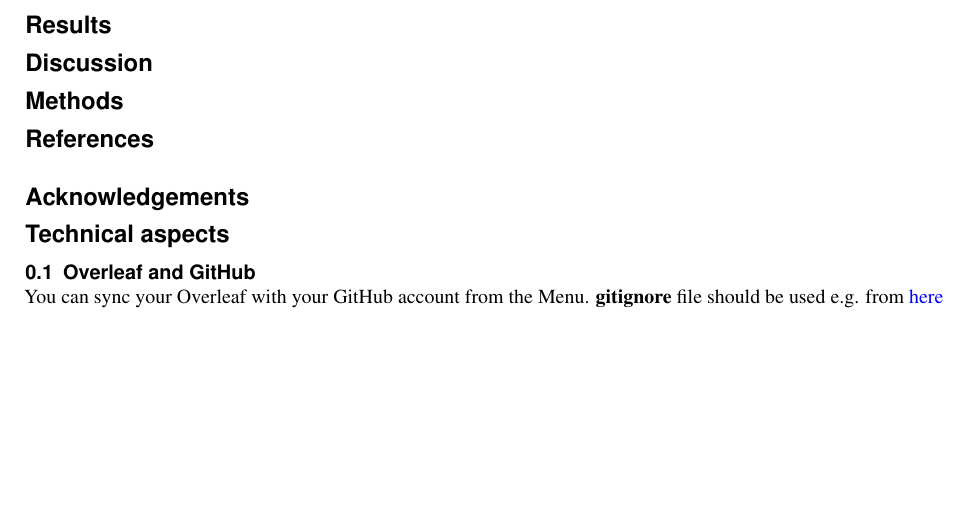
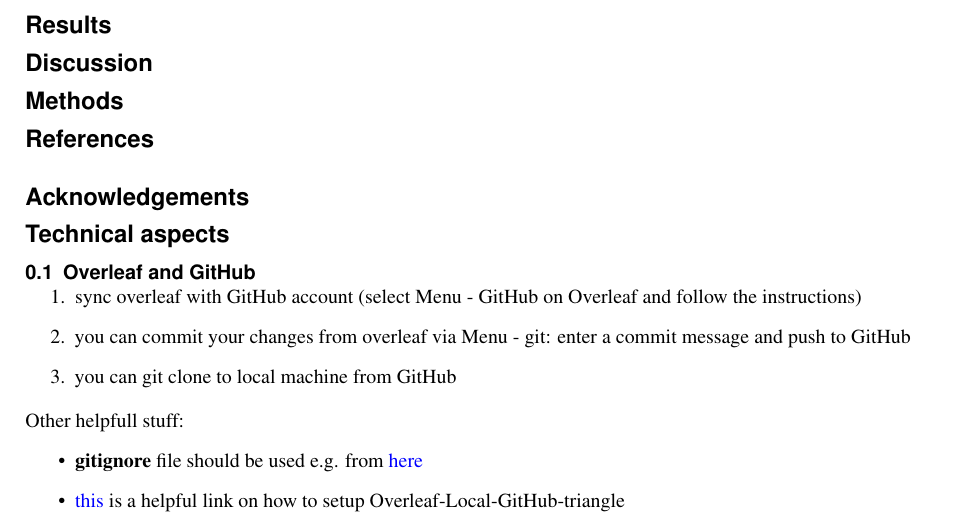
Before and after one commit to selinaZitrone/How-to-write-a-good-paper, a LaTeX paper (main.tex): part of the page, cut so that both start at the same text, the shorter picture padded with empty space. Compiled offline with pdfLaTeX.

Commit message:
info on using GitHub with local repo and Overleaf
Also I tried to test a local commit message with description using a text editor.
I had to overwrite the global options with git config --global core.editor "code -w" (the flag is used to wait for the commit message from the editor and prevents git from aborting the commit due to an empty commit message)

```diff
--- a/main.tex
+++ b/main.tex
@@ -45,6 +45,15 @@
 
 \section*{Technical aspects}
 \subsection{Overleaf and GitHub}
-You can sync your Overleaf with your GitHub account from the Menu.
-\textbf{gitignore} file should be used e.g. from \href{https://github.com/github/gitignore/blob/master/TeX.gitignore}{here}
+\begin{enumerate}
+	\item sync overleaf with GitHub account (select Menu - GitHub on Overleaf and follow the instructions)
+	\item you can commit your changes from overleaf via Menu - git: enter a commit message and push to GitHub
+	\item you can git clone to local machine from GitHub
+\end{enumerate}
+Other helpfull stuff:
+\begin{itemize}
+	\item \textbf{gitignore} file should be used e.g. from \href{https://github.com/github/gitignore/blob/master/TeX.gitignore}{here}
+	\item \href{https://ineed.coffee/3454/how-to-synchronize-an-overleaf-latex-paper-with-a-github-repository/}{this} is a helpful link on how to setup Overleaf-Local-GitHub-triangle
+\end{itemize}
+
 \end{document}
```
